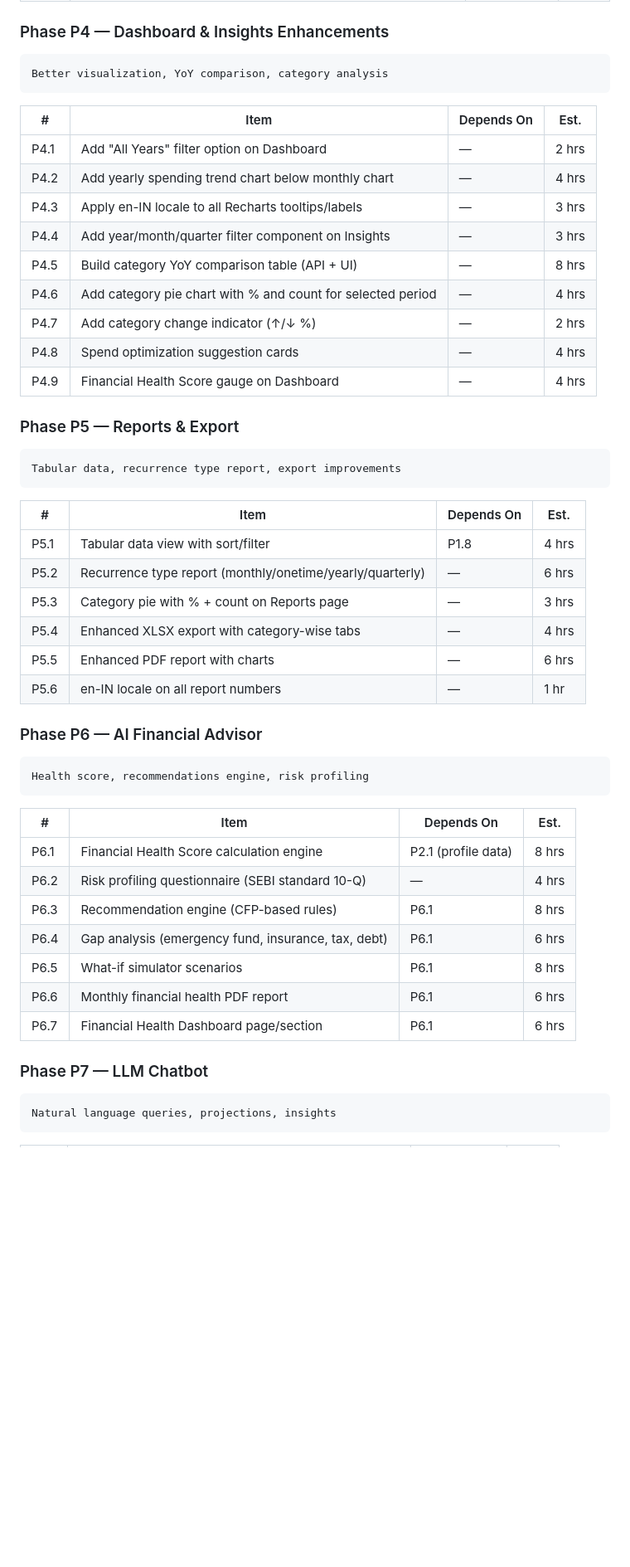
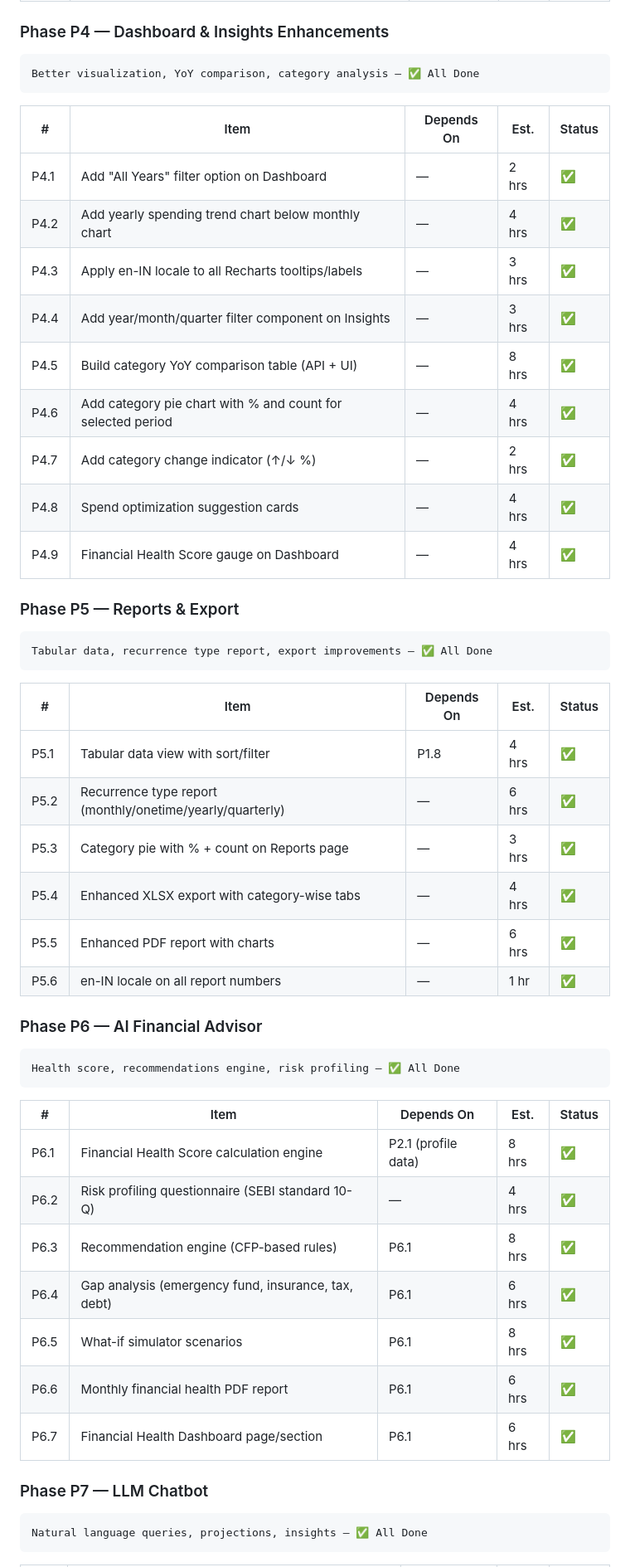
Before and after one commit to srinikc/mymoney, a Markdown page: DESIGN.md, the part around one of its changes. Shown at 83% size. Rendered like a GitHub page; blank space fills up the shorter version.

````diff
--- a/DESIGN.md
+++ b/DESIGN.md
@@ -1157,52 +1157,52 @@ Checkbox-based filter system across all pages
 
 ### Phase P4 — Dashboard & Insights Enhancements
 ```
-Better visualization, YoY comparison, category analysis
+Better visualization, YoY comparison, category analysis — ✅ All Done
 ```
 
-| # | Item | Depends On | Est. |
-|---|---|---|---|
-| P4.1 | Add "All Years" filter option on Dashboard | — | 2 hrs |
-| P4.2 | Add yearly spending trend chart below monthly chart | — | 4 hrs |
-| P4.3 | Apply en-IN locale to all Recharts tooltips/labels | — | 3 hrs |
-| P4.4 | Add year/month/quarter filter component on Insights | — | 3 hrs |
-| P4.5 | Build category YoY comparison table (API + UI) | — | 8 hrs |
-| P4.6 | Add category pie chart with % and count for selected period | — | 4 hrs |
-| P4.7 | Add category change indicator (↑/↓ %) | — | 2 hrs |
-| P4.8 | Spend optimization suggestion cards | — | 4 hrs |
-| P4.9 | Financial Health Score gauge on Dashboard | — | 4 hrs |
+| # | Item | Depends On | Est. | Status |
+|---|---|---|---|---|
+| P4.1 | Add "All Years" filter option on Dashboard | — | 2 hrs | ✅ |
+| P4.2 | Add yearly spending trend chart below monthly chart | — | 4 hrs | ✅ |
+| P4.3 | Apply en-IN locale to all Recharts tooltips/labels | — | 3 hrs | ✅ |
+| P4.4 | Add year/month/quarter filter component on Insights | — | 3 hrs | ✅ |
+| P4.5 | Build category YoY comparison table (API + UI) | — | 8 hrs | ✅ |
+| P4.6 | Add category pie chart with % and count for selected period | — | 4 hrs | ✅ |
+| P4.7 | Add category change indicator (↑/↓ %) | — | 2 hrs | ✅ |
+| P4.8 | Spend optimization suggestion cards | — | 4 hrs | ✅ |
+| P4.9 | Financial Health Score gauge on Dashboard | — | 4 hrs | ✅ |
 
 ### Phase P5 — Reports & Export
 ```
-Tabular data, recurrence type report, export improvements
+Tabular data, recurrence type report, export improvements — ✅ All Done
 ```
 
-| # | Item | Depends On | Est. |
-|---|---|---|---|
-| P5.1 | Tabular data view with sort/filter | P1.8 | 4 hrs |
-| P5.2 | Recurrence type report (monthly/onetime/yearly/quarterly) | — | 6 hrs |
-| P5.3 | Category pie with % + count on Reports page | — | 3 hrs |
-| P5.4 | Enhanced XLSX export with category-wise tabs | — | 4 hrs |
-| P5.5 | Enhanced PDF report with charts | — | 6 hrs |
-| P5.6 | en-IN locale on all report numbers | — | 1 hr |
+| # | Item | Depends On | Est. | Status |
+|---|---|---|---|---|
+| P5.1 | Tabular data view with sort/filter | P1.8 | 4 hrs | ✅ |
+| P5.2 | Recurrence type report (monthly/onetime/yearly/quarterly) | — | 6 hrs | ✅ |
+| P5.3 | Category pie with % + count on Reports page | — | 3 hrs | ✅ |
+| P5.4 | Enhanced XLSX export with category-wise tabs | — | 4 hrs | ✅ |
+| P5.5 | Enhanced PDF report with charts | — | 6 hrs | ✅ |
+| P5.6 | en-IN locale on all report numbers | — | 1 hr | ✅ |
 
 ### Phase P6 — AI Financial Advisor
 ```
-Health score, recommendations engine, risk profiling
+Health score, recommendations engine, risk profiling — ✅ All Done
 ```
 
-| # | Item | Depends On | Est. |
-|---|---|---|---|
-| P6.1 | Financial Health Score calculation engine | P2.1 (profile data) | 8 hrs |
-| P6.2 | Risk profiling questionnaire (SEBI standard 10-Q) | — | 4 hrs |
-| P6.3 | Recommendation engine (CFP-based rules) | P6.1 | 8 hrs |
-| P6.4 | Gap analysis (emergency fund, insurance, tax, debt) | P6.1 | 6 hrs |
-| P6.5 | What-if simulator scenarios | P6.1 | 8 hrs |
-| P6.6 | Monthly financial health PDF report | P6.1 | 6 hrs |
-| P6.7 | Financial Health Dashboard page/section | P6.1 | 6 hrs |
+| # | Item | Depends On | Est. | Status |
+|---|---|---|---|---|
+| P6.1 | Financial Health Score calculation engine | P2.1 (profile data) | 8 hrs | ✅ |
+| P6.2 | Risk profiling questionnaire (SEBI standard 10-Q) | — | 4 hrs | ✅ |
+| P6.3 | Recommendation engine (CFP-based rules) | P6.1 | 8 hrs | ✅ |
+| P6.4 | Gap analysis (emergency fund, insurance, tax, debt) | P6.1 | 6 hrs | ✅ |
+| P6.5 | What-if simulator scenarios | P6.1 | 8 hrs | ✅ |
+| P6.6 | Monthly financial health PDF report | P6.1 | 6 hrs | ✅ |
+| P6.7 | Financial Health Dashboard page/section | P6.1 | 6 hrs | ✅ |
 
 ### Phase P7 — LLM Chatbot
 ```
-Natural language queries, projections, insights
+Natural language queries, projections, insights — ✅ All Done
 ```
 
````
Also changed, not shown: other parts of DESIGN.md (+108 -90 lines).
